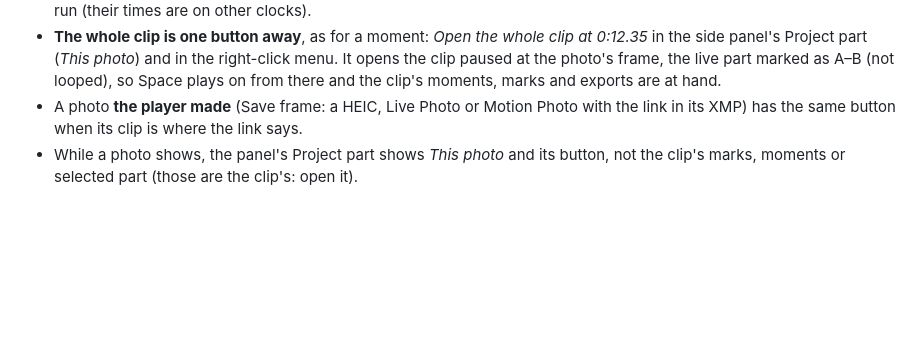
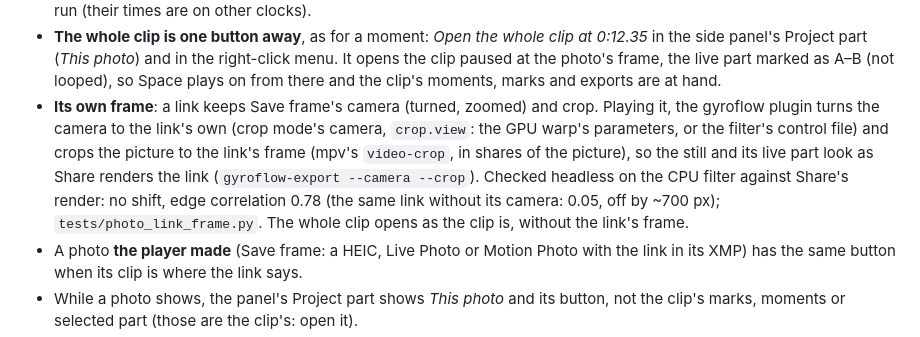
Before and after one commit to anton-belkin/ActionFootagePlayer, a Markdown page: docs/live-photos.md, the part around the change. Drawn GitHub-style; blank space fills up the shorter version.

```diff
--- a/docs/live-photos.md
+++ b/docs/live-photos.md
@@ -99,6 +99,12 @@ A photo's link plays like a live photo, the way a moment plays its part of the c
 - **The whole clip is one button away**, as for a moment: *Open the whole clip at 0:12.35* in the side panel's
   Project part (*This photo*) and in the right-click menu. It opens the clip paused at the photo's frame, the live
   part marked as A–B (not looped), so Space plays on from there and the clip's moments, marks and exports are at hand.
+- **Its own frame**: a link keeps Save frame's camera (turned, zoomed) and crop. Playing it, the gyroflow plugin turns
+  the camera to the link's own (crop mode's camera, `crop.view`: the GPU warp's parameters, or the filter's control
+  file) and crops the picture to the link's frame (mpv's `video-crop`, in shares of the picture), so the still and its
+  live part look as Share renders the link (`gyroflow-export --camera --crop`). Checked headless on the CPU filter
+  against Share's render: no shift, edge correlation 0.78 (the same link without its camera: 0.05, off by ~700 px);
+  `tests/photo_link_frame.py`. The whole clip opens as the clip is, without the link's frame.
 - A photo **the player made** (Save frame: a HEIC, Live Photo or Motion Photo with the link in its XMP) has the same
   button when its clip is where the link says.
 - While a photo shows, the panel's Project part shows *This photo* and its button, not the clip's marks, moments or
```
Also changed, not shown: docs/img/live-photos-link-framing.jpg (added), 3 other files.
